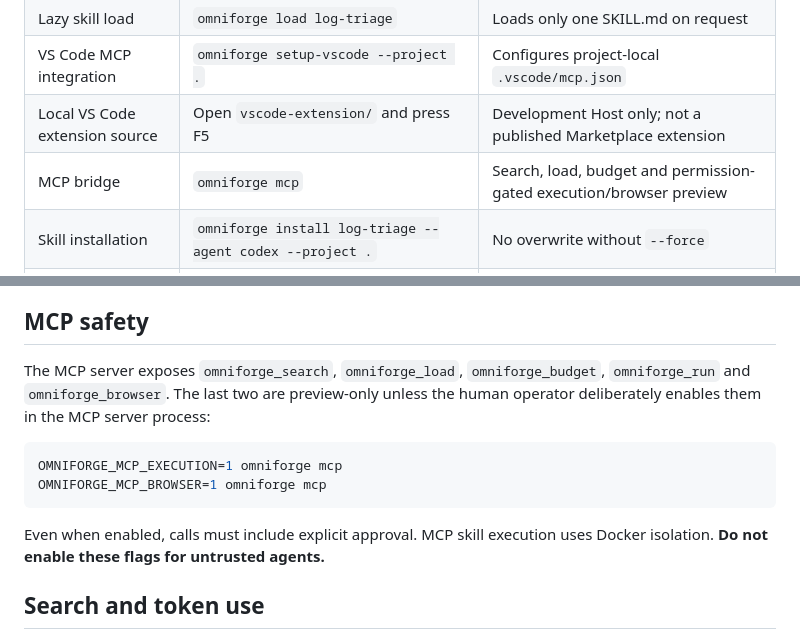
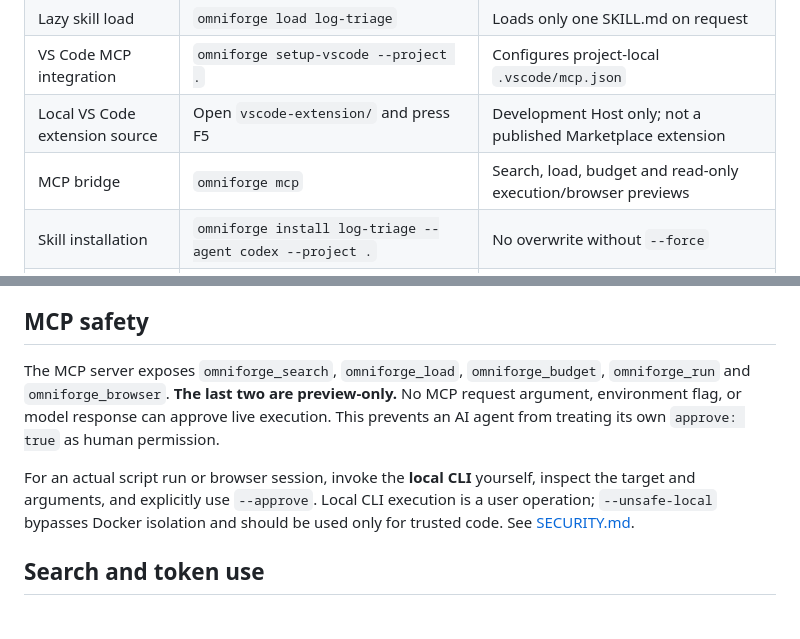
Before and after one commit to muhdmunir961-byte/omniforge, a Markdown page: README.md, 2 parts joined by grey strips. Drawn GitHub-style.

Commit message:
docs(security): clarify MCP cannot approve execution or browser actions

````diff
--- a/README.md
+++ b/README.md
@@ -31,7 +31,7 @@ For development: `python -m pip install pytest && python -m pytest -q`.
 | Lazy skill load | `omniforge load log-triage` | Loads only one SKILL.md on request |
 | VS Code MCP integration | `omniforge setup-vscode --project .` | Configures project-local `.vscode/mcp.json` |
 | Local VS Code extension source | Open `vscode-extension/` and press F5 | Development Host only; not a published Marketplace extension |
-| MCP bridge | `omniforge mcp` | Search, load, budget and permission-gated execution/browser preview |
+| MCP bridge | `omniforge mcp` | Search, load, budget and read-only execution/browser previews |
 | Skill installation | `omniforge install log-triage --agent codex --project .` | No overwrite without `--force` |
 | Skill validation | `omniforge validate skills/my-skill` | Static format check |
 | Skill audit | `omniforge audit skills/my-skill` | Heuristic check, not a malware scanner |
@@ -118,14 +118,9 @@ By default it previews the model's proposed unified diff. Add `--apply` only aft
 
 ## MCP safety
 
-The MCP server exposes `omniforge_search`, `omniforge_load`, `omniforge_budget`, `omniforge_run` and `omniforge_browser`. The last two are preview-only unless the human operator deliberately enables them in the MCP server process:
+The MCP server exposes `omniforge_search`, `omniforge_load`, `omniforge_budget`, `omniforge_run` and `omniforge_browser`. **The last two are preview-only.** No MCP request argument, environment flag, or model response can approve live execution. This prevents an AI agent from treating its own `approve: true` as human permission.
 
-```bash
-OMNIFORGE_MCP_EXECUTION=1 omniforge mcp
-OMNIFORGE_MCP_BROWSER=1 omniforge mcp
-```
-
-Even when enabled, calls must include explicit approval. MCP skill execution uses Docker isolation. **Do not enable these flags for untrusted agents.**
+For an actual script run or browser session, invoke the **local CLI** yourself, inspect the target and arguments, and explicitly use `--approve`. Local CLI execution is a user operation; `--unsafe-local` bypasses Docker isolation and should be used only for trusted code. See [SECURITY.md](SECURITY.md).
 
 ## Search and token use
 
````
